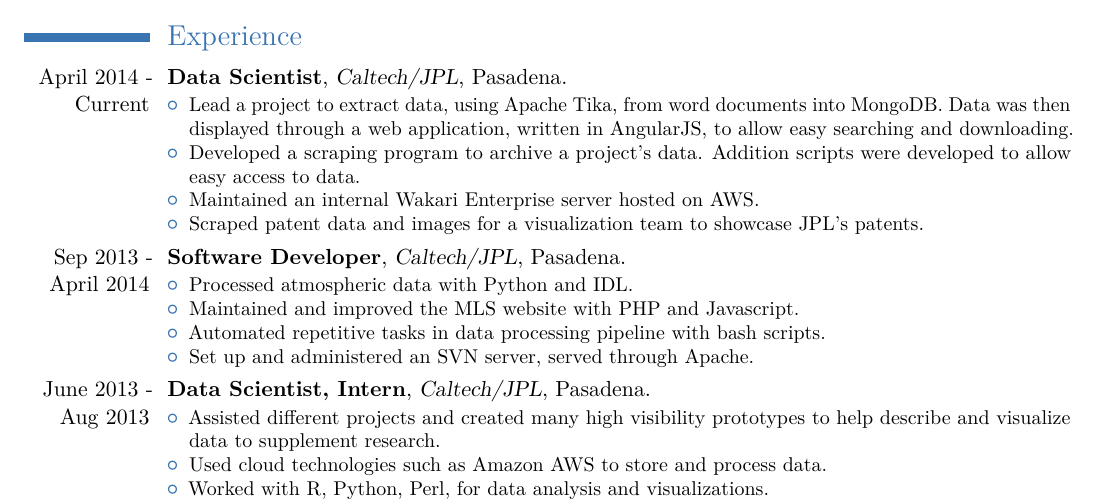
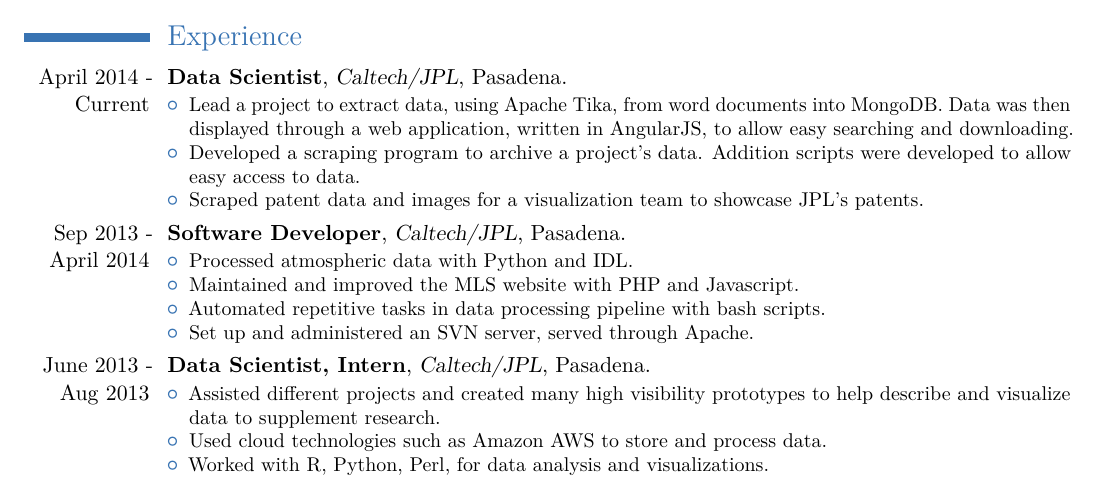
Before and after one commit to stefaneng/resume, a LaTeX CV (resume.tex): part of the page, cut so that both start at the same text. Compiled offline with pdfLaTeX.

Commit message:
Removed wakari information

```diff
--- a/resume.tex
+++ b/resume.tex
@@ -41,7 +41,6 @@
   \begin{itemize}
   \item Lead a project to extract data, using Apache Tika, from word documents into MongoDB. Data was then displayed through a web application, written in AngularJS, to allow easy searching and downloading.
   \item Developed a scraping program to archive a project's data. Addition scripts were developed to allow easy access to data.
-  \item Maintained an internal Wakari Enterprise server hosted on AWS.
   \item Scraped patent data and images for a visualization team to showcase JPL's patents.
   \end{itemize}
 }
```
